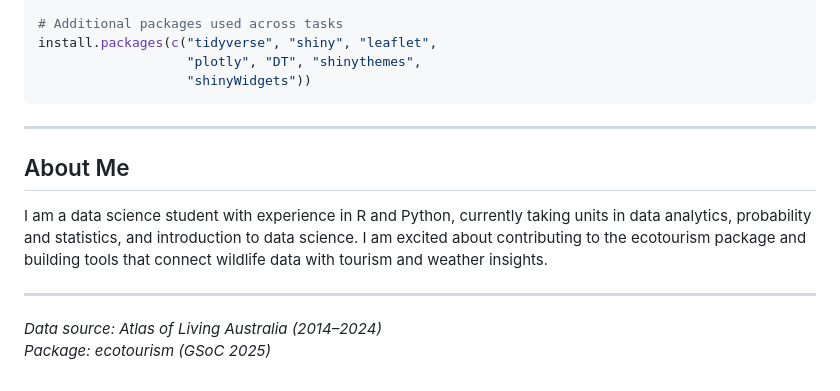
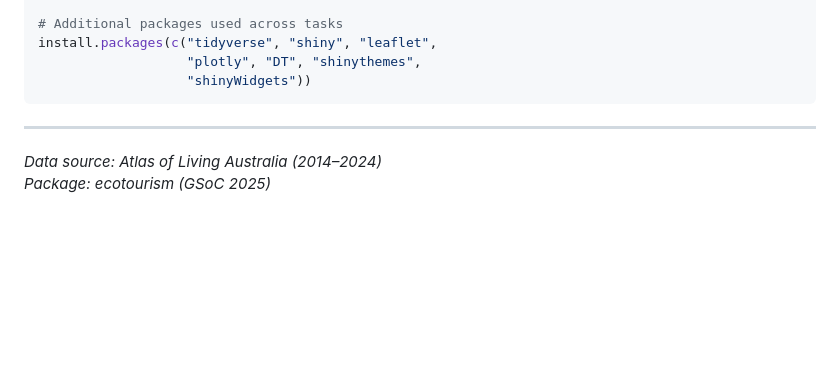
Before and after one commit to shreyabyte/r_ecotourism, a Markdown page: README.md, the part around the change. Rendered like a GitHub page; blank space fills up the shorter version.

Commit message:
Updated Readme final

```diff
--- a/README.md
+++ b/README.md
@@ -111,15 +111,5 @@ install.packages(c("tidyverse", "shiny", "leaflet",
 
 ---
 
-## About Me
-
-I am a data science student with experience in R and Python,
-currently taking units in data analytics, probability and
-statistics, and introduction to data science. I am excited
-about contributing to the ecotourism package and building
-tools that connect wildlife data with tourism and weather insights.
-
----
-
 *Data source: Atlas of Living Australia (2014–2024)*
 *Package: ecotourism (GSoC 2025)*
```
